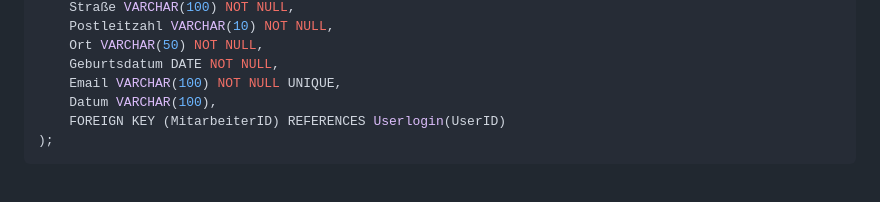
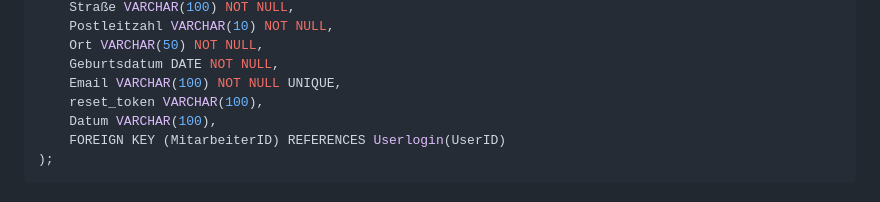
Before and after one commit to medusalich/projekt_lf10, a Markdown page: README.md, the part around the change. Rendered like a GitHub page.

```diff
--- a/README.md
+++ b/README.md
@@ -153,6 +153,7 @@ CREATE TABLE Mitarbeiter (
     Ort VARCHAR(50) NOT NULL,
     Geburtsdatum DATE NOT NULL,
     Email VARCHAR(100) NOT NULL UNIQUE,
+    reset_token VARCHAR(100),
     Datum VARCHAR(100),
     FOREIGN KEY (MitarbeiterID) REFERENCES Userlogin(UserID)
 );
```
